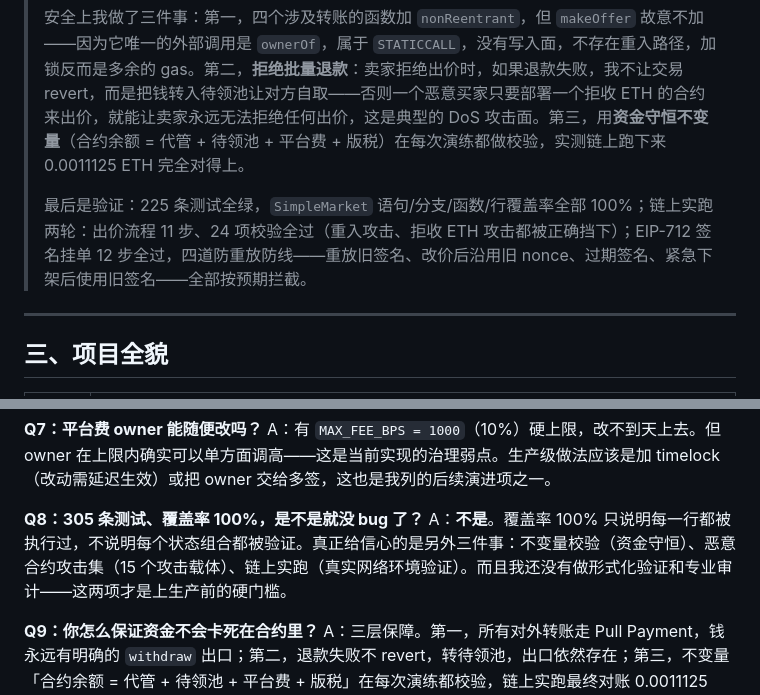
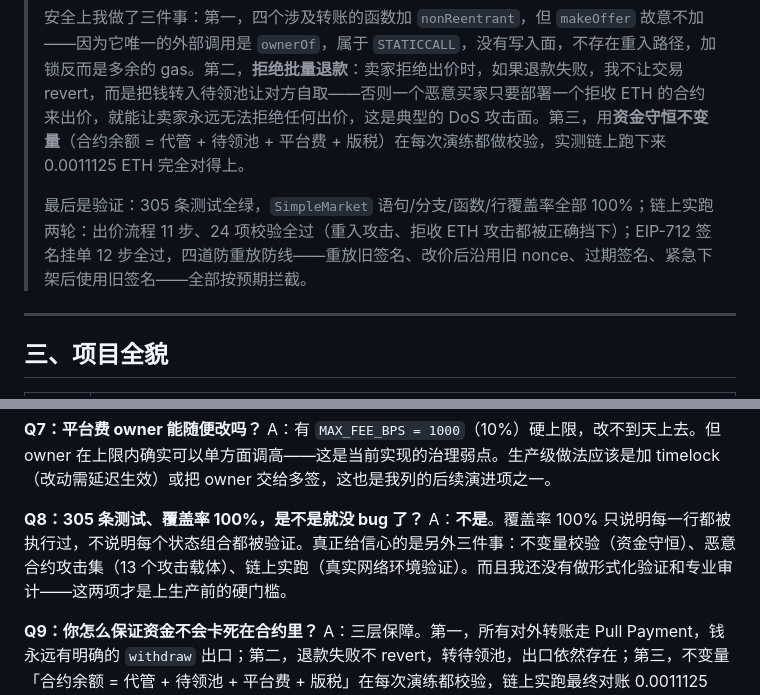
Before and after one commit to 1MilesMa/web3market, a Markdown page: docs/项目陈述与答辩稿.md, 2 parts joined by grey strips. Drawn GitHub-style.

Commit message:
docs: 补齐答辩稿第二处 15→13、225→305 校准

```diff
--- a/docs/项目陈述与答辩稿.md
+++ b/docs/项目陈述与答辩稿.md
@@ -27,7 +27,7 @@
 >
 > 安全上我做了三件事：第一，四个涉及转账的函数加 `nonReentrant`，但 `makeOffer` 故意不加——因为它唯一的外部调用是 `ownerOf`，属于 `STATICCALL`，没有写入面，不存在重入路径，加锁反而是多余的 gas。第二，**拒绝批量退款**：卖家拒绝出价时，如果退款失败，我不让交易 revert，而是把钱转入待领池让对方自取——否则一个恶意买家只要部署一个拒收 ETH 的合约来出价，就能让卖家永远无法拒绝任何出价，这是典型的 DoS 攻击面。第三，用**资金守恒不变量**（合约余额 = 代管 + 待领池 + 平台费 + 版税）在每次演练都做校验，实测链上跑下来 0.0011125 ETH 完全对得上。
 >
-> 最后是验证：225 条测试全绿，`SimpleMarket` 语句/分支/函数/行覆盖率全部 100%；链上实跑两轮：出价流程 11 步、24 项校验全过（重入攻击、拒收 ETH 攻击都被正确挡下）；EIP-712 签名挂单 12 步全过，四道防重放防线——重放旧签名、改价后沿用旧 nonce、过期签名、紧急下架后使用旧签名——全部按预期拦截。
+> 最后是验证：305 条测试全绿，`SimpleMarket` 语句/分支/函数/行覆盖率全部 100%；链上实跑两轮：出价流程 11 步、24 项校验全过（重入攻击、拒收 ETH 攻击都被正确挡下）；EIP-712 签名挂单 12 步全过，四道防重放防线——重放旧签名、改价后沿用旧 nonce、过期签名、紧急下架后使用旧签名——全部按预期拦截。
 
 ---
 
@@ -152,7 +152,7 @@ A：**不能强制，这是标准本身的局限**。EIP-2981 只定义 `royalty
 A：有 `MAX_FEE_BPS = 1000`（10%）硬上限，改不到天上去。但 owner 在上限内确实可以单方面调高——这是当前实现的治理弱点。生产级做法应该是加 timelock（改动需延迟生效）或把 owner 交给多签，这也是我列的后续演进项之一。
 
 **Q8：305 条测试、覆盖率 100%，是不是就没 bug 了？**
-A：**不是**。覆盖率 100% 只说明每一行都被执行过，不说明每个状态组合都被验证。真正给信心的是另外三件事：不变量校验（资金守恒）、恶意合约攻击集（15 个攻击载体）、链上实跑（真实网络环境验证）。而且我还没有做形式化验证和专业审计——这两项才是上生产前的硬门槛。
+A：**不是**。覆盖率 100% 只说明每一行都被执行过，不说明每个状态组合都被验证。真正给信心的是另外三件事：不变量校验（资金守恒）、恶意合约攻击集（13 个攻击载体）、链上实跑（真实网络环境验证）。而且我还没有做形式化验证和专业审计——这两项才是上生产前的硬门槛。
 
 **Q9：你怎么保证资金不会卡死在合约里？**
 A：三层保障。第一，所有对外转账走 Pull Payment，钱永远有明确的 `withdraw` 出口；第二，退款失败不 revert，转待领池，出口依然存在；第三，不变量「合约余额 = 代管 + 待领池 + 平台费 + 版税」在每次演练都校验，链上实跑最终对账 0.0011125 ETH 完全吻合。
```
